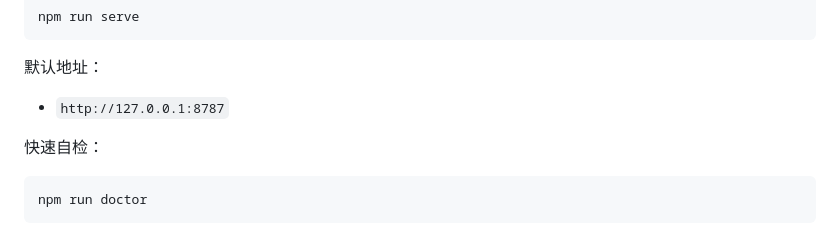
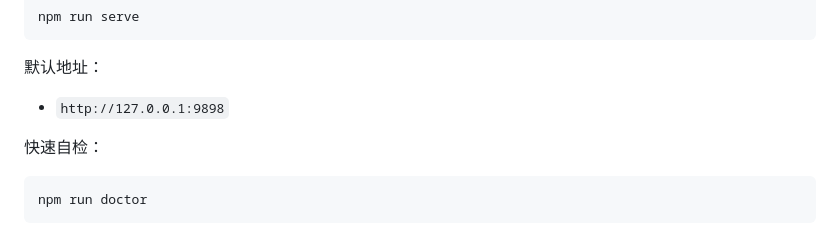
Before and after one commit to Chambo-Wu/dual-agent-orchestrator, a Markdown page: Readme-CN.md, the part around the change. Drawn GitHub-style.

Commit message:
docs: correct default server port in readmes

```diff
--- a/Readme-CN.md
+++ b/Readme-CN.md
@@ -104,7 +104,7 @@ npm run serve
 
 默认地址：
 
-- `http://127.0.0.1:8787`
+- `http://127.0.0.1:9898`
 
 快速自检：
 
```
Also changed, not shown: README.md (+1 -1 lines).
